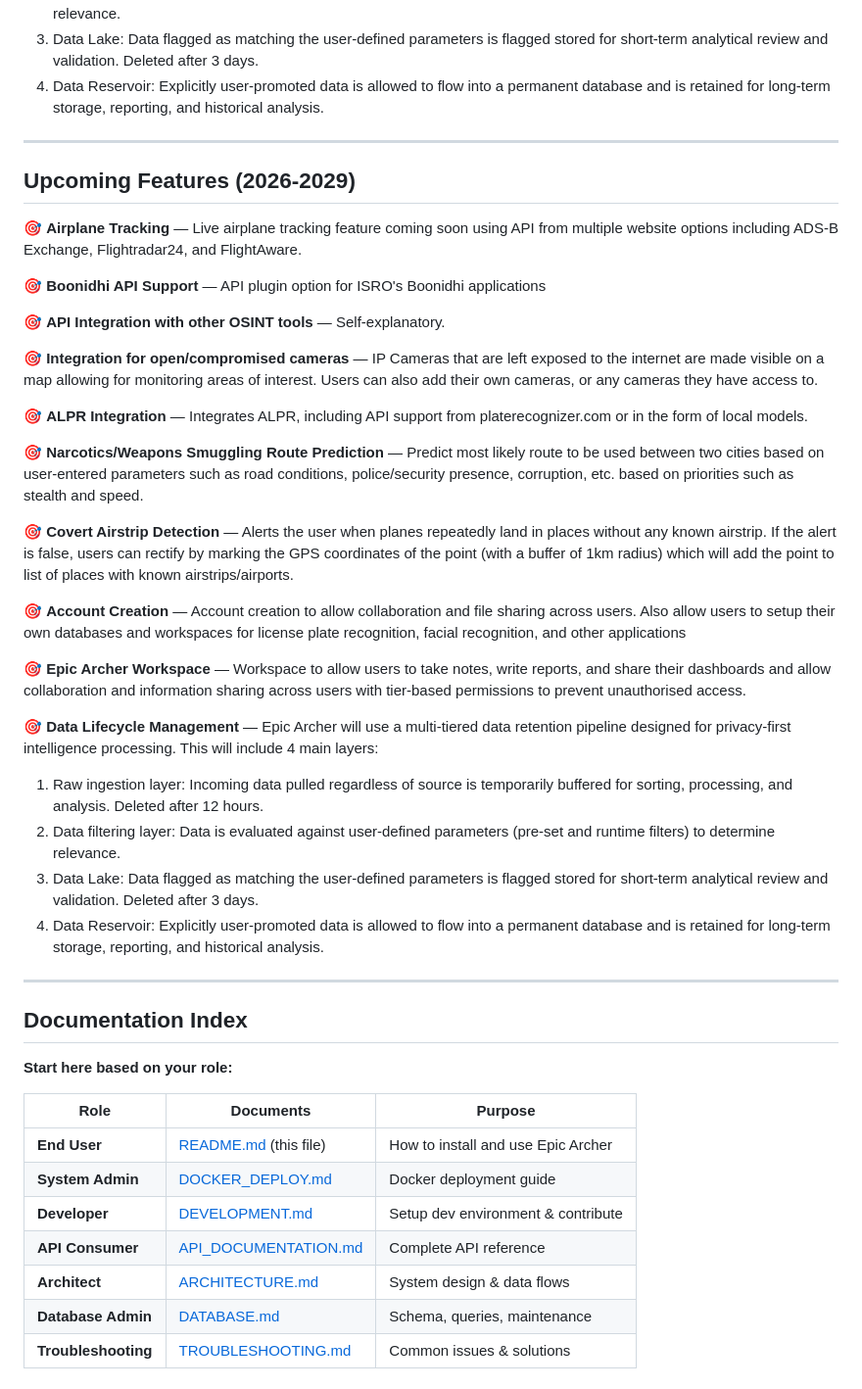
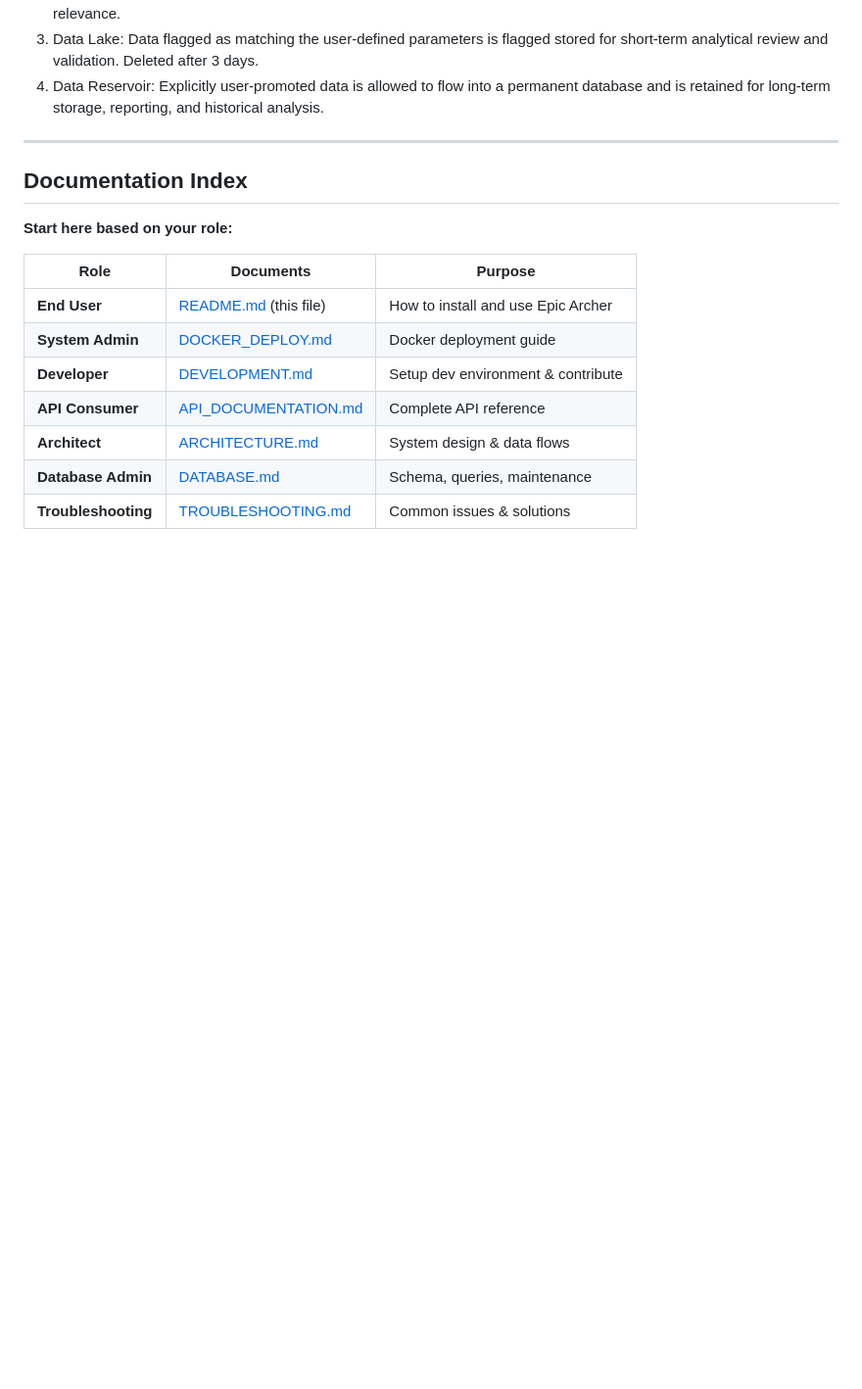
Before and after one commit to blue44elephant/Epic_Archer_Counter_Narcotics_tool, a Markdown page: README.md, the part around one of its changes. Shown at 98% size. GitHub-like rendering; blank space fills up the shorter version.

```diff
--- a/README.md
+++ b/README.md
@@ -40,34 +46,6 @@ A multi-sensor tactical intelligence platform for real-time monitoring of mariti
 
 ---
 
-## Upcoming Features (2026-2029)
-
-🎯 **Airplane Tracking** — Live airplane tracking feature coming soon using API from multiple website options including ADS-B Exchange, Flightradar24, and FlightAware.
-
-🎯 **Boonidhi API Support** — API plugin option for ISRO's Boonidhi applications
-
-🎯 **API Integration with other OSINT tools** — Self-explanatory.
-
-🎯 **Integration for open/compromised cameras** — IP Cameras that are left exposed to the internet are made visible on a map allowing for monitoring areas of interest. Users can also add their own cameras, or any cameras they have access to.
-
-🎯 **ALPR Integration** — Integrates ALPR, including API support from platerecognizer.com or in the form of local models.
-
-🎯 **Narcotics/Weapons Smuggling Route Prediction** — Predict most likely route to be used between two cities based on user-entered parameters such as road conditions, police/security presence, corruption, etc. based on priorities such as stealth and speed.
-
-🎯 **Covert Airstrip Detection** — Alerts the user when planes repeatedly land in places without any known airstrip. If the alert is false, users can rectify by marking the GPS coordinates of the point (with a buffer of 1km radius) which will add the point to list of places with known airstrips/airports.
-
-🎯 **Account Creation** — Account creation to allow collaboration and file sharing across users. Also allow users to setup their own databases and workspaces for license plate recognition, facial recognition, and other applications
-
-🎯 **Epic Archer Workspace** — Workspace to allow users to take notes, write reports, and share their dashboards and allow collaboration and information sharing across users with tier-based permissions to prevent unauthorised access.
-
-🎯 **Data Lifecycle Management** — Epic Archer will use a multi-tiered data retention pipeline designed for privacy-first intelligence processing. This will include 4 main layers:
-
-1. Raw ingestion layer: Incoming data pulled regardless of source is temporarily buffered for sorting, processing, and analysis. Deleted after 12 hours.
-2. Data filtering layer: Data is evaluated against user-defined parameters (pre-set and runtime filters) to determine relevance.
-3. Data Lake: Data flagged as matching the user-defined parameters is flagged stored for short-term analytical review and validation. Deleted after 3 days.
-4. Data Reservoir: Explicitly user-promoted data is allowed to flow into a permanent database and is retained for long-term storage, reporting, and historical analysis.
-
----
 
 ## Documentation Index
 
```
Also changed, not shown: other parts of README.md (+6 -0 lines).
